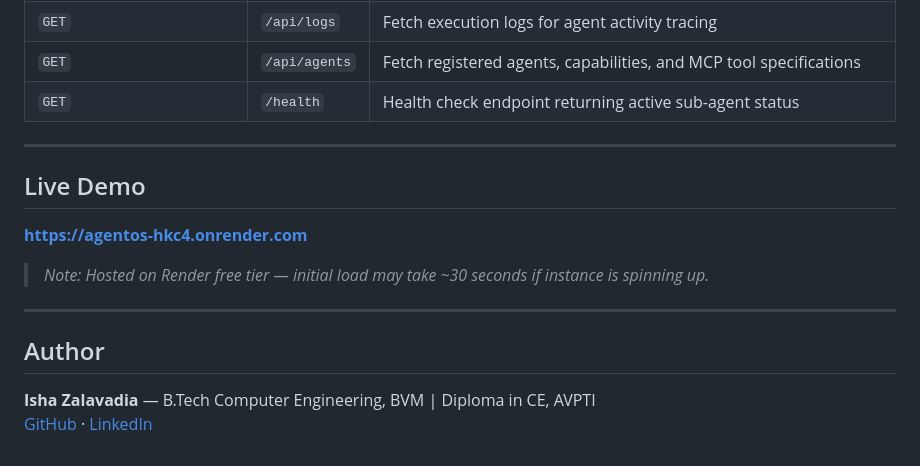
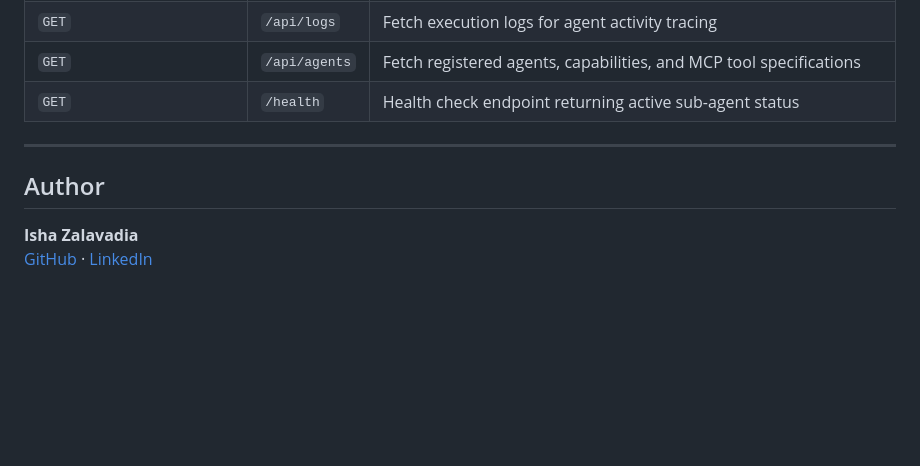
Before and after one commit to ishaa21/AgentOS, a Markdown page: README.md, the part around the change. Rendered like a GitHub page; blank space fills up the shorter version.

Commit message:
Some final changes
Removed live demo section and author details from README.

```diff
--- a/README.md
+++ b/README.md
@@ -170,15 +170,7 @@ AgentOS includes a `render.yaml` specification for zero-config Render deployment
 
 ---
 
-## Live Demo
-
-**[https://agentos-hkc4.onrender.com](https://agentos-hkc4.onrender.com)**
-
-> *Note: Hosted on Render free tier — initial load may take ~30 seconds if instance is spinning up.*
-
----
-
 ## Author
 
-**Isha Zalavadia** — B.Tech Computer Engineering, BVM | Diploma in CE, AVPTI
+**Isha Zalavadia**
 [GitHub](https://github.com/ishaa21) · [LinkedIn](https://linkedin.com/in/isha-zalavadia)
```
